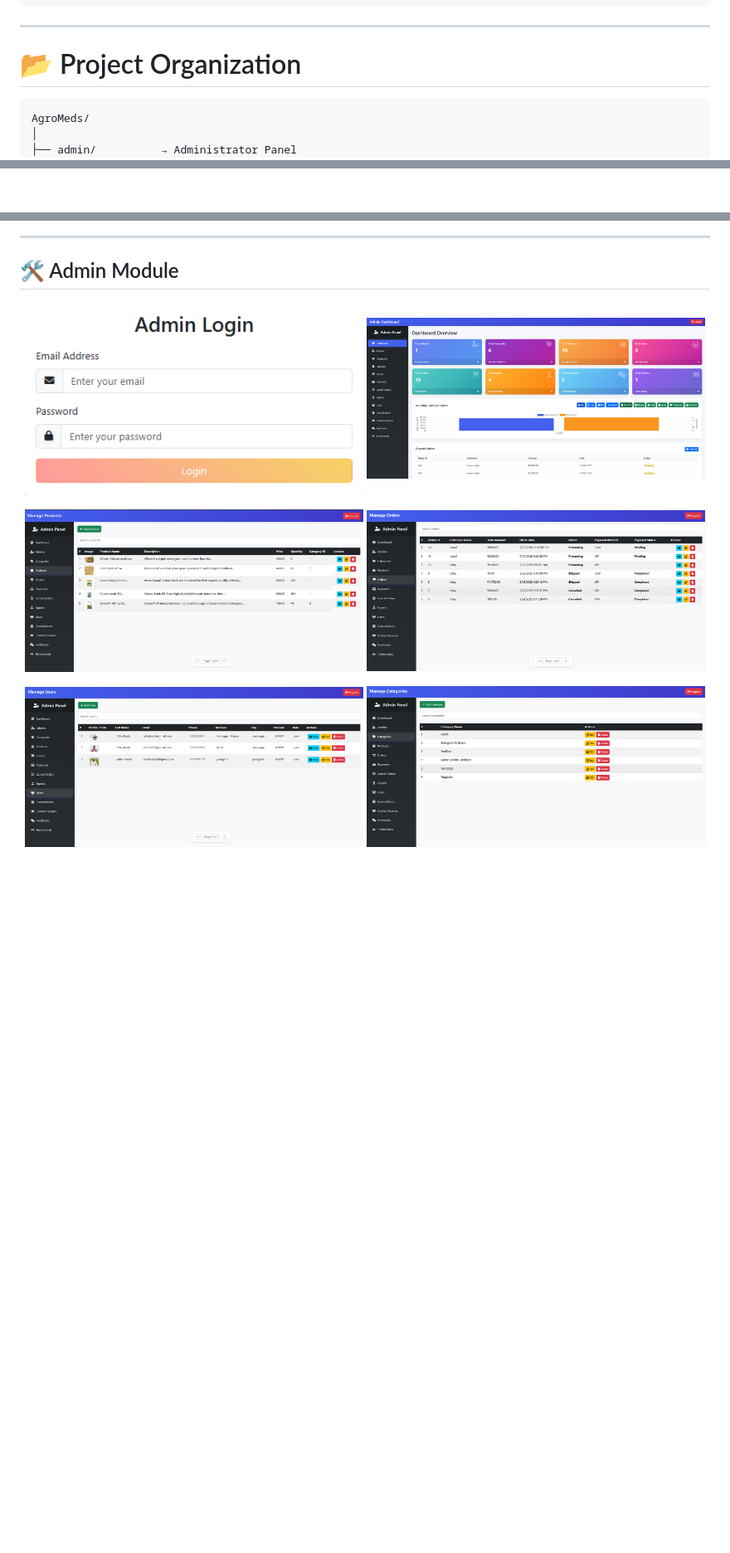
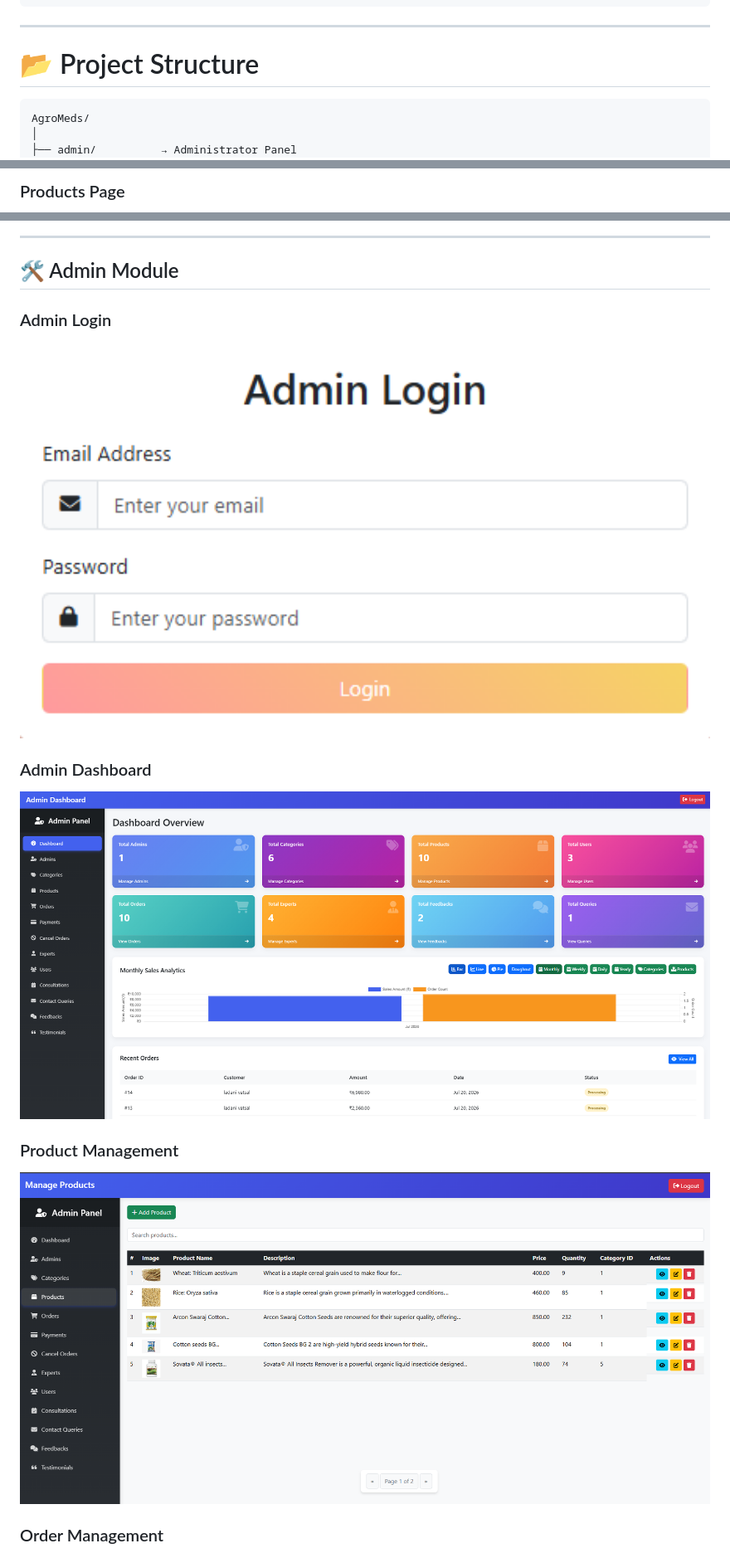
Before and after one commit to Vatsalladani/AgroMeds, a Markdown page: README.md, 3 parts joined by grey strips. Shown at 83% size. Rendered like a GitHub page; blank space fills up the shorter version.

````diff
--- a/README.md
+++ b/README.md
@@ -175,7 +165,7 @@ MySQL Database
 
 ------------------------------------------------------------------------
 
-# 📂 Project Organization
+# 📂 Project Structure
 
 ```text
 AgroMeds/
@@ -273,3 +266,5 @@ http://localhost/Farming_meds
 </p>
 
+### Products Page
+
 <p align="center">
@@ -286,19 +311,24 @@ http://localhost/Farming_meds
 
 ## 🛠 Admin Module
 
+### Admin Login
+
 <p align="center">
-  <img src="screenshots/11-admin-login.png" alt="Admin Login" width="49%">
-  <img src="screenshots/12-admin-dashboard.png" alt="Admin Dashboard" width="49%">
+  <img src="screenshots/11-admin-login.png" alt="Admin Login" width="100%">
 </p>
 
+### Admin Dashboard
+
 <p align="center">
-  <img src="screenshots/13-admin-products.png" alt="Manage Products" width="49%">
-  <img src="screenshots/14-admin-orders.png" alt="Manage Orders" width="49%">
+  <img src="screenshots/12-admin-dashboard.png" alt="Admin Dashboard" width="100%">
 </p>
 
+### Product Management
+
 <p align="center">
-  <img src="screenshots/15-admin-users.png" alt="Manage Users" width="49%">
-  <img src="screenshots/16-admin-categories.png" alt="Manage Categories" width="49%">
+  <img src="screenshots/13-admin-products.png" alt="Manage Products" width="100%">
 </p>
 
+### Order Management
+
 <p align="center">
````
Also changed, not shown: other parts of README.md (+95 -49 lines).
